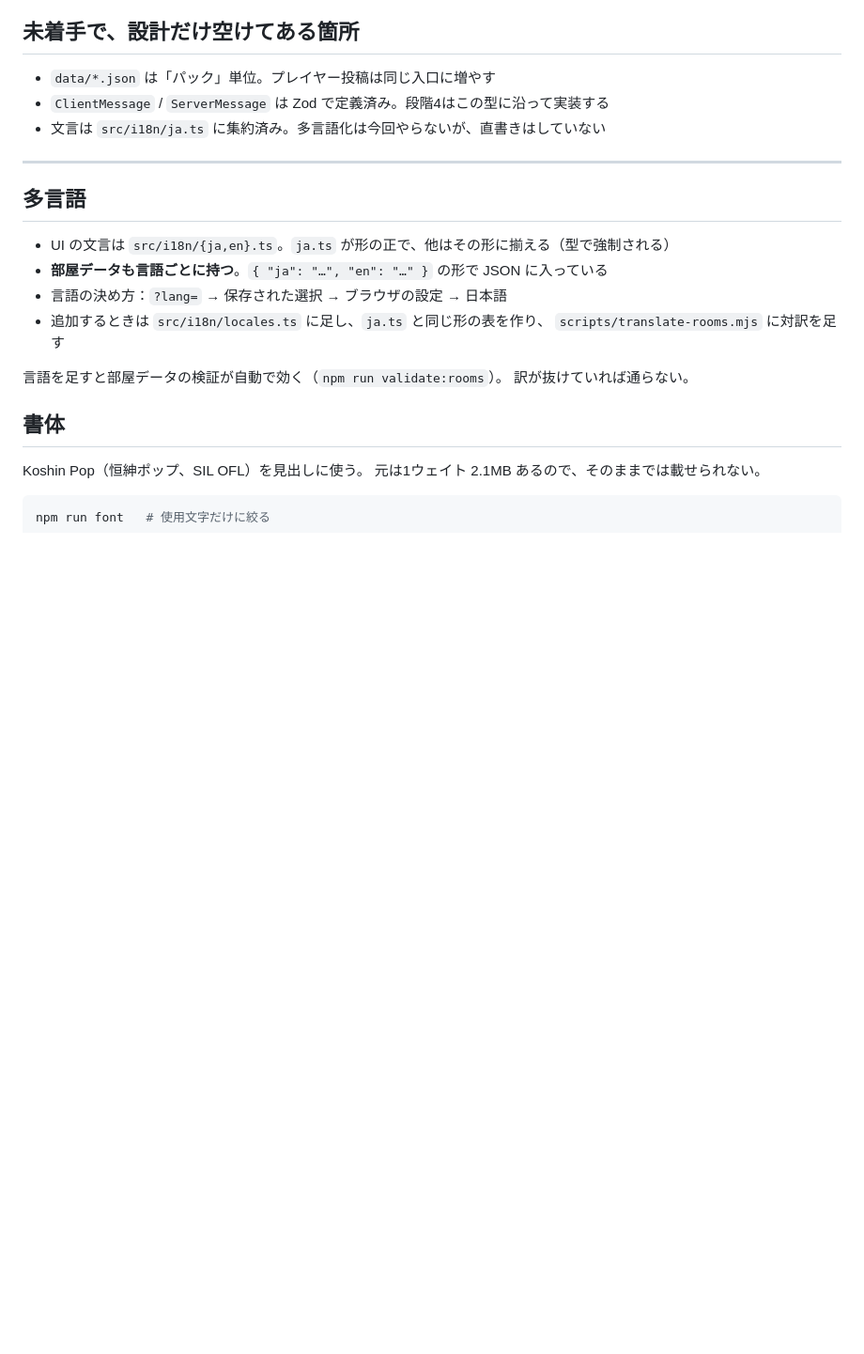
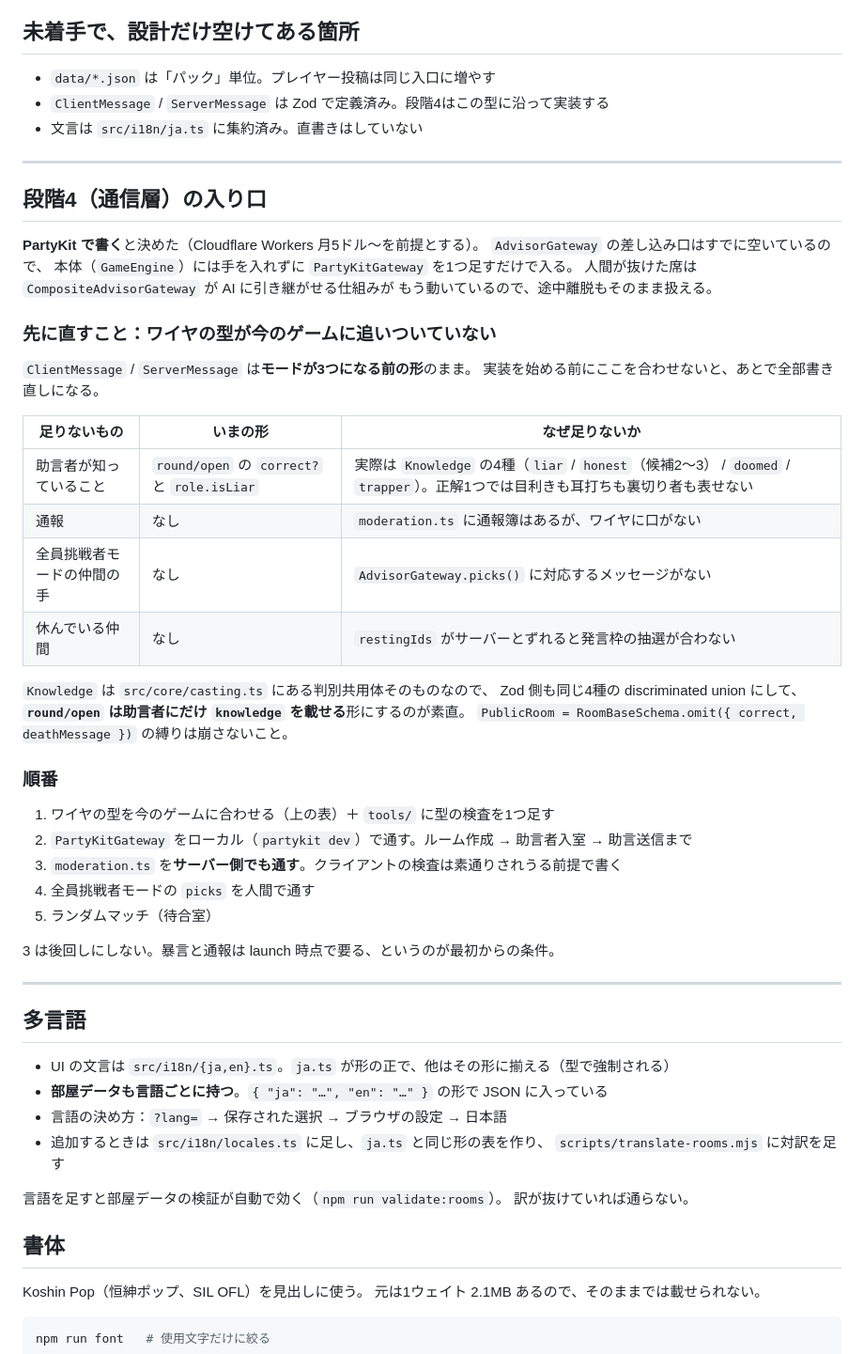
Before and after one commit to murakamikoshin/1ofall, a Markdown page: docs/ARCHITECTURE.md, the part around the change. Shown at 94% size. Rendered like a GitHub page; blank space fills up the shorter version.

Commit message:
段階4はPartyKitで書くと決めた。着手前に直すワイヤの型を書き出した
ClientMessage / ServerMessage がモードを3つに増やす前の形のまま
残っていて、今のゲームを表せない。round/open が正解1つと
isLiar しか運べないので、目利き（候補2〜3）も耳打ち（死ぬ方だけ）も
裏切り者（罠だけ）も表現できない。通報と、全員挑戦者モードの
仲間の手にも口がない。

実装を始める前にここを合わせないと後で全部書き直しになるので、
足りないものと着手の順番を docs/ARCHITECTURE.md に残した。
暴言と通報の検査をサーバー側でも通す件は後回しにしない。

Co-Authored-By: Claude Opus 5 <noreply@anthropic.com>
Claude-Session: https://claude.ai/code/session_0169HueyD19a5zeE4fCZNdLZ

```diff
--- a/docs/ARCHITECTURE.md
+++ b/docs/ARCHITECTURE.md
@@ -69,7 +69,44 @@ zod は `schema.ts` にあるが、助言者ページは `limits.ts`（定数の
 
 - `data/*.json` は「パック」単位。プレイヤー投稿は同じ入口に増やす
 - `ClientMessage` / `ServerMessage` は Zod で定義済み。段階4はこの型に沿って実装する
-- 文言は `src/i18n/ja.ts` に集約済み。多言語化は今回やらないが、直書きはしていない
+- 文言は `src/i18n/ja.ts` に集約済み。直書きはしていない
+
+---
+
+## 段階4（通信層）の入り口
+
+**PartyKit で書く**と決めた（Cloudflare Workers 月5ドル〜を前提とする）。
+`AdvisorGateway` の差し込み口はすでに空いているので、
+本体（`GameEngine`）には手を入れずに `PartyKitGateway` を1つ足すだけで入る。
+人間が抜けた席は `CompositeAdvisorGateway` が AI に引き継がせる仕組みが
+もう動いているので、途中離脱もそのまま扱える。
+
+### 先に直すこと：ワイヤの型が今のゲームに追いついていない
+
+`ClientMessage` / `ServerMessage` は**モードが3つになる前の形**のまま。
+実装を始める前にここを合わせないと、あとで全部書き直しになる。
+
+| 足りないもの | いまの形 | なぜ足りないか |
+|---|---|---|
+| 助言者が知っていること | `round/open` の `correct?` と `role.isLiar` | 実際は `Knowledge` の4種（`liar` / `honest`（候補2〜3） / `doomed` / `trapper`）。正解1つでは目利きも耳打ちも裏切り者も表せない |
+| 通報 | なし | `moderation.ts` に通報簿はあるが、ワイヤに口がない |
+| 全員挑戦者モードの仲間の手 | なし | `AdvisorGateway.picks()` に対応するメッセージがない |
+| 休んでいる仲間 | なし | `restingIds` がサーバーとずれると発言枠の抽選が合わない |
+
+`Knowledge` は `src/core/casting.ts` にある判別共用体そのものなので、
+Zod 側も同じ4種の discriminated union にして、
+**`round/open` は助言者にだけ `knowledge` を載せる**形にするのが素直。
+`PublicRoom = RoomBaseSchema.omit({ correct, deathMessage })` の縛りは崩さないこと。
+
+### 順番
+
+1. ワイヤの型を今のゲームに合わせる（上の表）＋ `tools/` に型の検査を1つ足す
+2. `PartyKitGateway` をローカル（`partykit dev`）で通す。ルーム作成 → 助言者入室 → 助言送信まで
+3. `moderation.ts` を**サーバー側でも通す**。クライアントの検査は素通りされうる前提で書く
+4. 全員挑戦者モードの `picks` を人間で通す
+5. ランダムマッチ（待合室）
+
+3 は後回しにしない。暴言と通報は launch 時点で要る、というのが最初からの条件。
 
 ---
 
```
